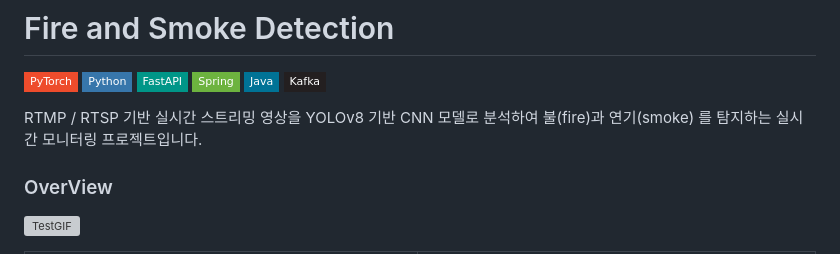
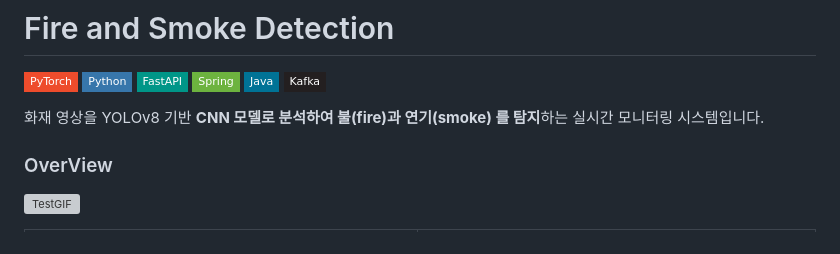
Before and after one commit to su8y/yolov8-fire-smoke-detection, a Markdown page: README.md, the part around the change. Drawn GitHub-style; badges without logos; grey boxes are pictures that could not be loaded.

Commit message:
docs: README 소개글 수정

```diff
--- a/README.md
+++ b/README.md
@@ -6,7 +6,7 @@
 ![Java](https://img.shields.io/badge/Java-007396?style=flat-square&logo=java&logoColor=white)
 ![Kafka](https://img.shields.io/badge/Kafka-231F20?style=flat-square&logo=apachekafka&logoColor=white)
 
-RTMP / RTSP 기반 실시간 스트리밍 영상을 YOLOv8 기반 CNN 모델로 분석하여 불(fire)과 연기(smoke) 를 탐지하는 실시간 모니터링 프로젝트입니다.
+화재 영상을 YOLOv8 기반 **CNN 모델로 분석하여 불(fire)과 연기(smoke) 를 탐지**하는 실시간 모니터링 시스템입니다.
 
 ### OverView
 
```
